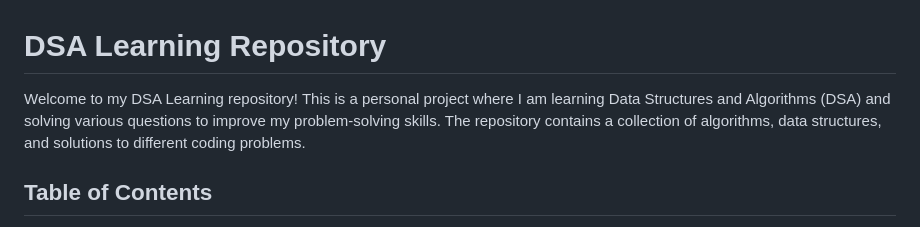
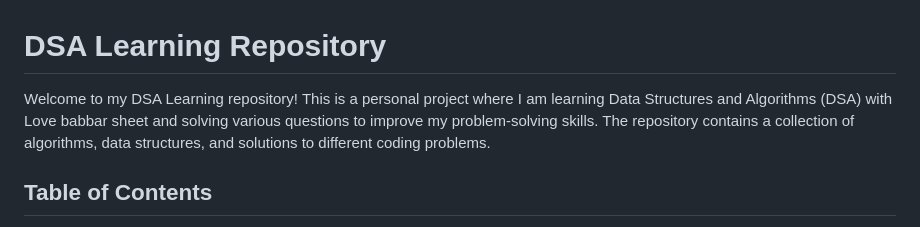
Before and after one commit to rish672003/LOVE_BABBAR-sheet, a Markdown page: README.md, the part around the change. Drawn GitHub-style.

```diff
--- a/README.md
+++ b/README.md
@@ -1,6 +1,6 @@
 # DSA Learning Repository
 
-Welcome to my DSA Learning repository! This is a personal project where I am learning Data Structures and Algorithms (DSA) and solving various questions to improve my problem-solving skills. The repository contains a collection of algorithms, data structures, and solutions to different coding problems.
+Welcome to my DSA Learning repository! This is a personal project where I am learning Data Structures and Algorithms (DSA) with Love babbar sheet and solving various questions to improve my problem-solving skills. The repository contains a collection of algorithms, data structures, and solutions to different coding problems.
 
 ## Table of Contents
 
```
